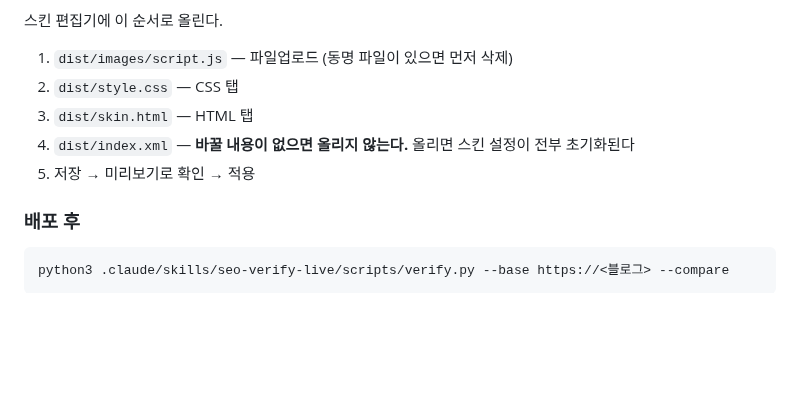
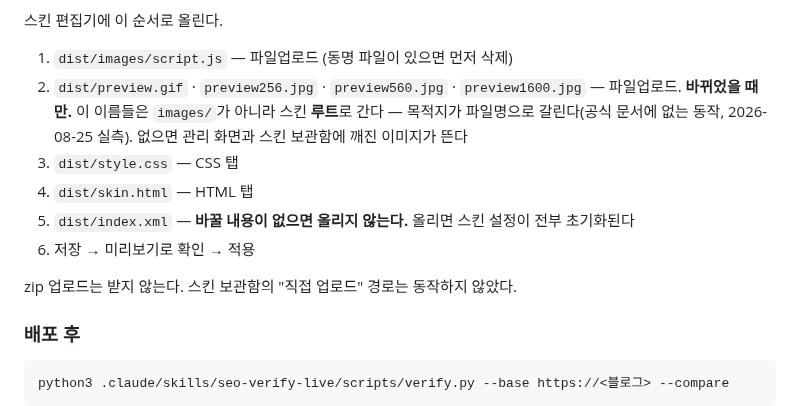
Before and after one commit to sanggi-wjg/tistory-theme, a Markdown page: USAGE.md, the part around the change. GitHub-like rendering; blank space fills up the shorter version.

Commit message:
USAGE 배포 목록에 미리보기 이미지 추가
main에서 새로 들어온 USAGE.md의 배포 순서에 preview* 4종이 없었다.
이 이름들은 파일업로드 탭에서 images/가 아니라 스킨 루트로 간다.

Co-Authored-By: Claude Opus 5 <noreply@anthropic.com>

```diff
--- a/USAGE.md
+++ b/USAGE.md
@@ -74,10 +74,16 @@ python3 .claude/skills/seo-verify-live/scripts/verify.py \
 스킨 편집기에 이 순서로 올린다.
 
 1. `dist/images/script.js` — 파일업로드 (동명 파일이 있으면 먼저 삭제)
-2. `dist/style.css` — CSS 탭
-3. `dist/skin.html` — HTML 탭
-4. `dist/index.xml` — **바꿀 내용이 없으면 올리지 않는다.** 올리면 스킨 설정이 전부 초기화된다
-5. 저장 → 미리보기로 확인 → 적용
+2. `dist/preview.gif` · `preview256.jpg` · `preview560.jpg` · `preview1600.jpg` — 파일업로드.
+   **바뀌었을 때만.** 이 이름들은 `images/`가 아니라 스킨 **루트**로 간다 —
+   목적지가 파일명으로 갈린다(공식 문서에 없는 동작, 2026-08-25 실측).
+   없으면 관리 화면과 스킨 보관함에 깨진 이미지가 뜬다
+3. `dist/style.css` — CSS 탭
+4. `dist/skin.html` — HTML 탭
+5. `dist/index.xml` — **바꿀 내용이 없으면 올리지 않는다.** 올리면 스킨 설정이 전부 초기화된다
+6. 저장 → 미리보기로 확인 → 적용
+
+zip 업로드는 받지 않는다. 스킨 보관함의 "직접 업로드" 경로는 동작하지 않았다.
 
 ### 배포 후
 
```
